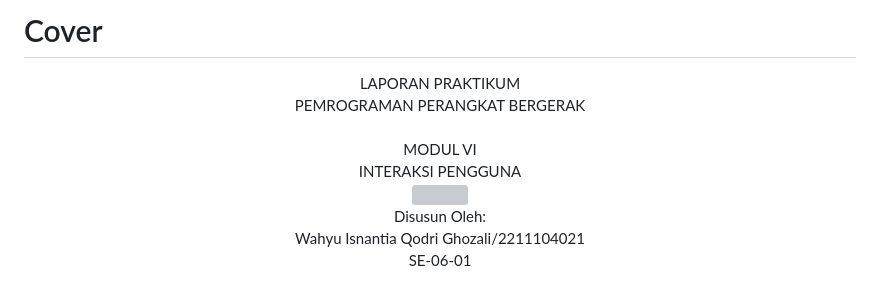
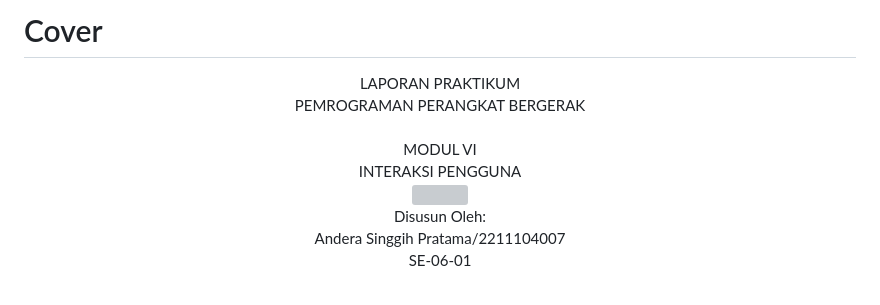
Before and after one commit to anderasinggih/PPB_Andera-Singgih-Pratama_2211104007_S1SE-06-01, a Markdown page: 06_Interaksi_Pengguna/Interaksi Pengguna.md, the part around the change printed below. GitHub-like rendering; grey boxes are pictures that could not be loaded.

```diff
--- a/06_Interaksi_Pengguna/Interaksi Pengguna.md
+++ b/06_Interaksi_Pengguna/Interaksi Pengguna.md
@@ -1,4 +1,5 @@
-# Cover #
+# Cover
+
 <div align="center">
 LAPORAN PRAKTIKUM <br>
 PEMROGRAMAN PERANGKAT BERGERAK <br>
@@ -11,7 +12,7 @@ INTERAKSI PENGGUNA <br>
 <br>
 
 Disusun Oleh: <br>
-Wahyu Isnantia Qodri Ghozali/2211104021 <br>
+Andera Singgih Pratama/2211104007 <br>
 SE-06-01 <br>
 
 <br>
```
Also changed, not shown: other parts of 06_Interaksi_Pengguna/Interaksi Pengguna.md (+28 -0 lines).
